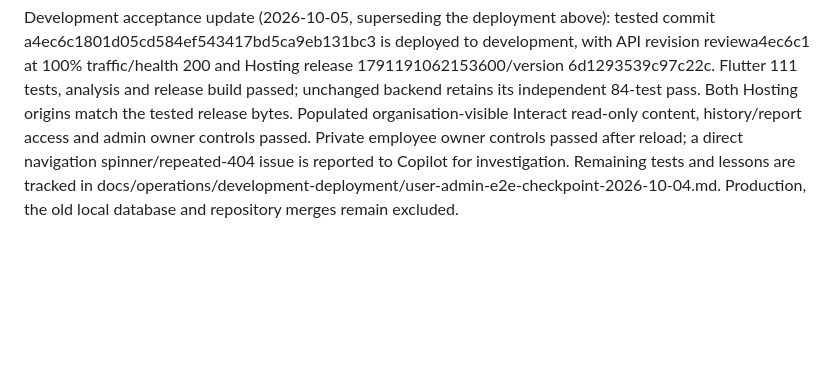
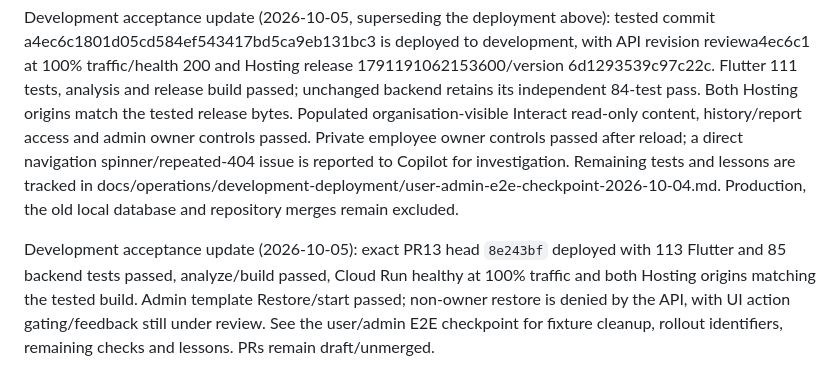
Before and after one commit to ManuelKismet/interaction-qa-flow, a Markdown page: README.md, the part around the change. Rendered like a GitHub page; blank space fills up the shorter version.

Commit message:
docs: publish restore rollout verification and remaining UI defect

```diff
--- a/README.md
+++ b/README.md
@@ -353,3 +353,6 @@ MIT. See `LICENSE`.
 Development acceptance update (2026-10-05): frontend ed24b0a is published to intqaflow-dev, Hosting release 1791182719884000/version 3bbec4254fc5fdc1; backend remains review80b0c61. All 105 Flutter tests, analyzer (12 infos only) and release build passed. Hosted department creation, primary department assignment, cross-functional and department-linked team membership, reversible membership removal, and repaired Reopen passed. Detailed remaining account and governance checks are tracked in docs/operations/development-deployment/user-admin-e2e-checkpoint-2026-10-04.md. PR13, PR15 and PR16 remain unmerged.
 
 Development acceptance update (2026-10-05, superseding the deployment above): tested commit a4ec6c1801d05cd584ef543417bd5ca9eb131bc3 is deployed to development, with API revision reviewa4ec6c1 at 100% traffic/health 200 and Hosting release 1791191062153600/version 6d1293539c97c22c. Flutter 111 tests, analysis and release build passed; unchanged backend retains its independent 84-test pass. Both Hosting origins match the tested release bytes. Populated organisation-visible Interact read-only content, history/report access and admin owner controls passed. Private employee owner controls passed after reload; a direct navigation spinner/repeated-404 issue is reported to Copilot for investigation. Remaining tests and lessons are tracked in docs/operations/development-deployment/user-admin-e2e-checkpoint-2026-10-04.md. Production, the old local database and repository merges remain excluded.
+
+
+Development acceptance update (2026-10-05): exact PR13 head `8e243bf` deployed with 113 Flutter and 85 backend tests passed, analyze/build passed, Cloud Run healthy at 100% traffic and both Hosting origins matching the tested build. Admin template Restore/start passed; non-owner restore is denied by the API, with UI action gating/feedback still under review. See the user/admin E2E checkpoint for fixture cleanup, rollout identifiers, remaining checks and lessons. PRs remain draft/unmerged.
```
Also changed, not shown: 1 other file.
